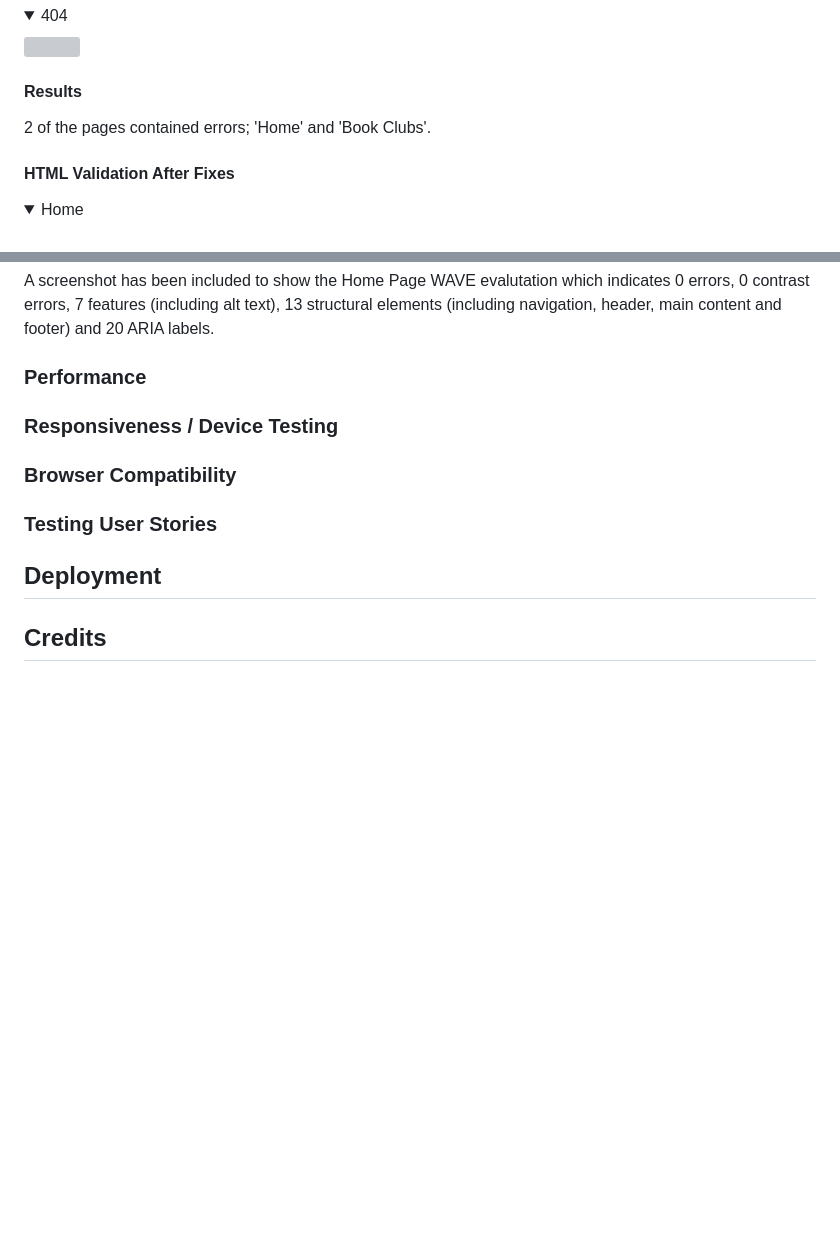
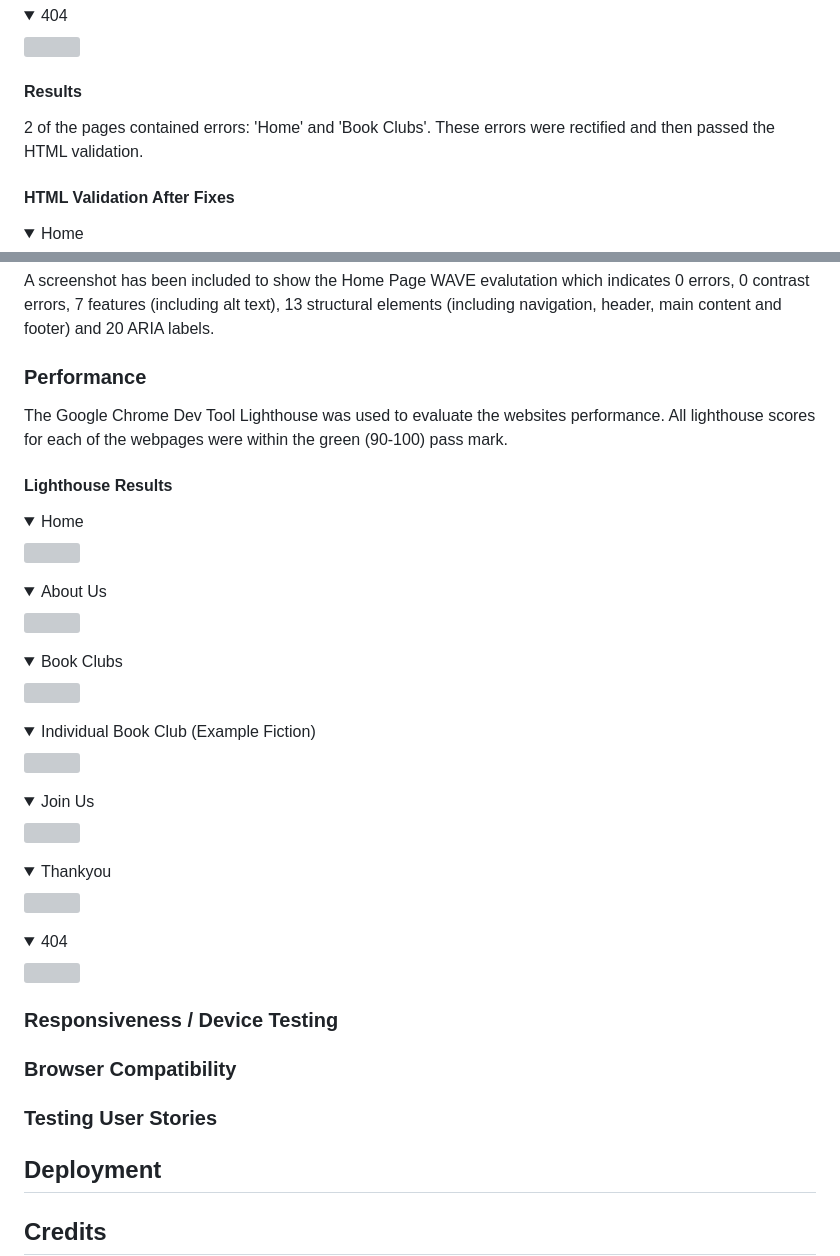
Before and after one commit to Ffionhaf96/Project-Milestone-1, a Markdown page: README.md, 2 parts joined by grey strips. Drawn GitHub-style; folded sections open; blank space fills up the shorter version; grey boxes are pictures that could not be loaded.

Commit message:
docs: add performance section to README

```diff
--- a/README.md
+++ b/README.md
@@ -461,7 +461,7 @@ When viewing a page that contained minimal content within the main section the f
 
 #### **Results**
 
-2 of the pages contained errors; 'Home' and 'Book Clubs'.
+2 of the pages contained errors: 'Home' and 'Book Clubs'. These errors were rectified and then passed the HTML validation.
 
 #### **HTML Validation After Fixes**
 
@@ -488,7 +488,31 @@ Ensuring the accessibility of the Bridgend Book Club website was identified as a
 A screenshot has been included to show the Home Page WAVE evalutation which indicates 0 errors, 0 contrast errors, 7 features (including alt text), 13 structural elements (including navigation, header, main content and footer) and 20 ARIA labels.
 
 ### Performance
-<!-- Insert info here-->
+The Google Chrome Dev Tool Lighthouse was used to evaluate the websites performance. All lighthouse scores for each of the webpages were within the green (90-100) pass mark.
+
+#### **Lighthouse Results**
+
+<details><summary>Home</summary>
+<img src="assets/images/readme/home-desktop-lighthouse.webp">
+</details>
+<details><summary>About Us</summary>
+<img src="assets/images/readme/about-us-desktop-lighthouse.webp">
+</details>
+<details><summary>Book Clubs</summary>
+<img src="assets/images/readme/book-clubs-desktop-lighthouse.webp">
+</details>
+<details><summary>Individual Book Club (Example Fiction)</summary>
+<img src="assets/images/readme/fiction-desktop-lighthouse.webp">
+</details>
+<details><summary>Join Us</summary>
+<img src="assets/images/readme/join-us-desktop-lighthouse.webp">
+</details>
+<details><summary>Thankyou</summary>
+<img src="assets/images/readme/thank-you-desktop-lighthouse.webp">
+</details>
+<details><summary>404</summary>
+<img src="assets/images/readme/404-desktop-lighthouse.webp">
+</details>
 
 ### Responsiveness / Device Testing
 <!-- Insert info here-->
```
